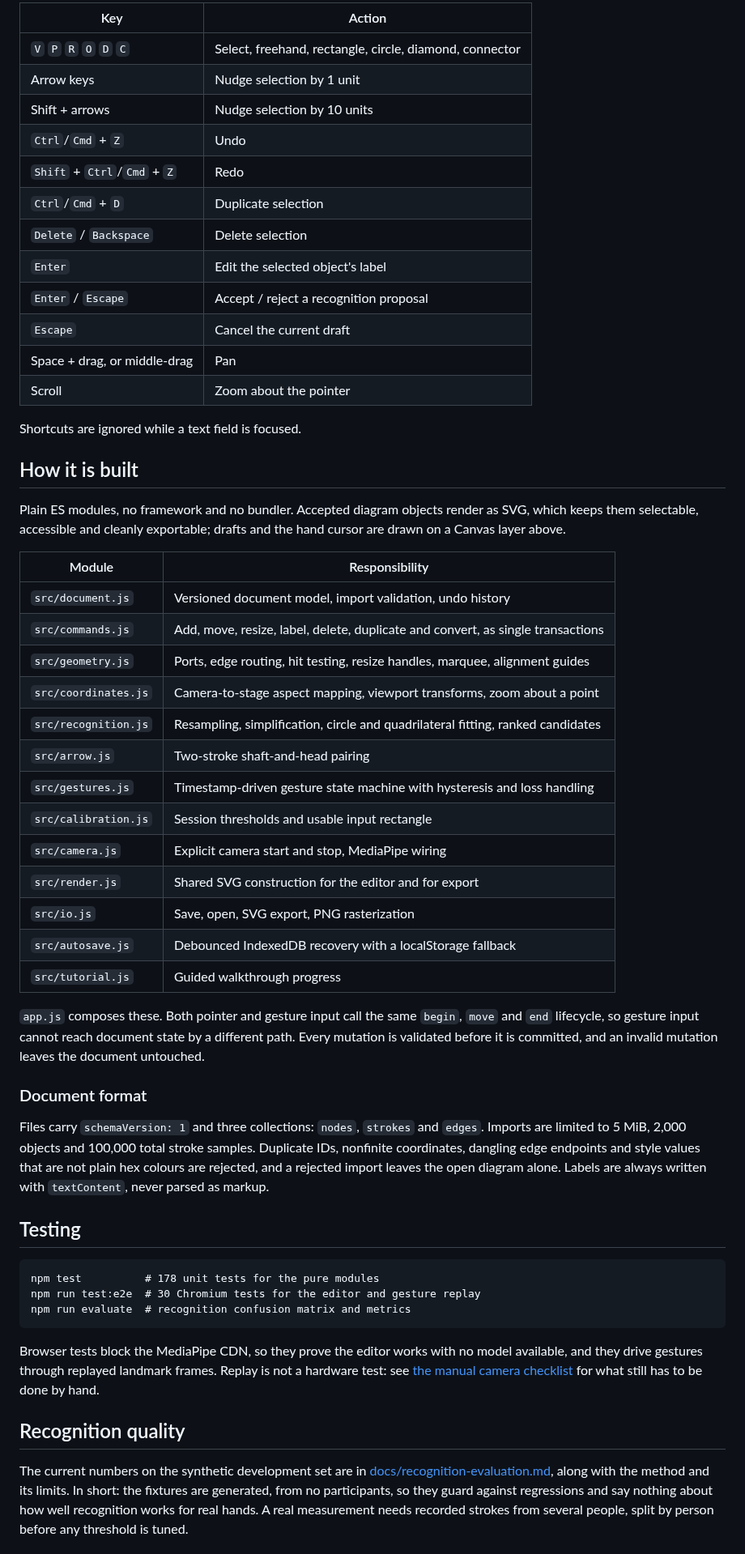
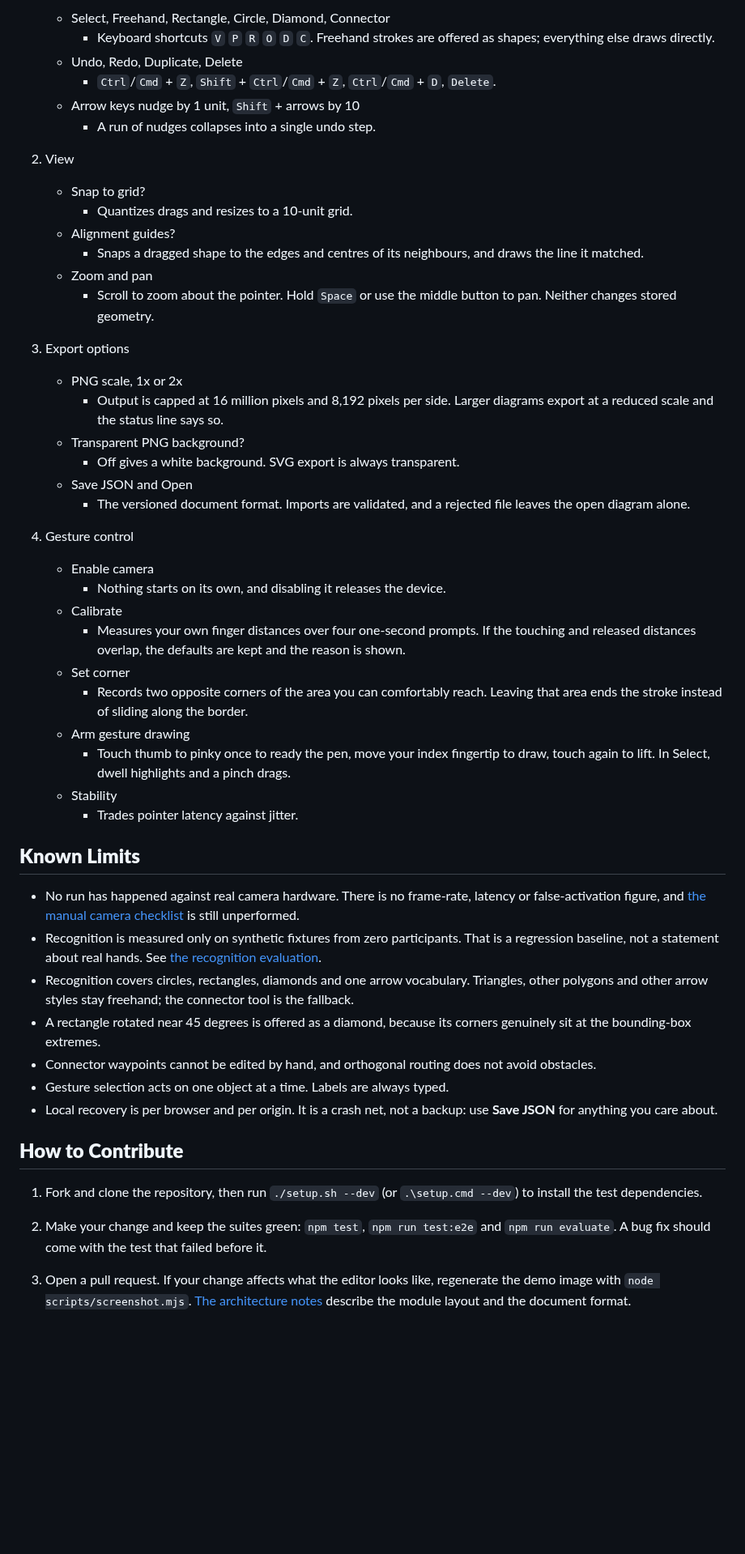
Before and after one commit to Coins99/DrawingBoard, a Markdown page: README.md, the part around one of its changes. Shown at 81% size. GitHub-like rendering; blank space fills up the shorter version.

````diff
--- a/README.md
+++ b/README.md
@@ -53,58 +52,59 @@ There is a nine-step in-app tutorial under **Start tutorial** that walks through
 
-| Key | Action |
-|---|---|
-| `V` `P` `R` `O` `D` `C` | Select, freehand, rectangle, circle, diamond, connector |
-| Arrow keys | Nudge selection by 1 unit |
-| Shift + arrows | Nudge selection by 10 units |
-| `Ctrl`/`Cmd` + `Z` | Undo |
-| `Shift` + `Ctrl`/`Cmd` + `Z` | Redo |
-| `Ctrl`/`Cmd` + `D` | Duplicate selection |
-| `Delete` / `Backspace` | Delete selection |
-| `Enter` | Edit the selected object's label |
-| `Enter` / `Escape` | Accept / reject a recognition proposal |
-| `Escape` | Cancel the current draft |
-| Space + drag, or middle-drag | Pan |
-| Scroll | Zoom about the pointer |
+    + Select, Freehand, Rectangle, Circle, Diamond, Connector
+        - Keyboard shortcuts `V` `P` `R` `O` `D` `C`. Freehand strokes are offered as shapes; everything else draws directly.
+    + Undo, Redo, Duplicate, Delete
+        - `Ctrl`/`Cmd` + `Z`, `Shift` + `Ctrl`/`Cmd` + `Z`, `Ctrl`/`Cmd` + `D`, `Delete`.
+    + Arrow keys nudge by 1 unit, `Shift` + arrows by 10
+        - A run of nudges collapses into a single undo step.
 
-Shortcuts are ignored while a text field is focused.
+2. View
 
-## How it is built
+    + Snap to grid?
+        - Quantizes drags and resizes to a 10-unit grid.
+    + Alignment guides?
+        - Snaps a dragged shape to the edges and centres of its neighbours, and draws the line it matched.
+    + Zoom and pan
+        - Scroll to zoom about the pointer. Hold `Space` or use the middle button to pan. Neither changes stored geometry.
 
-Plain ES modules, no framework and no bundler. Accepted diagram objects render as SVG, which keeps them selectable, accessible and cleanly exportable; drafts and the hand cursor are drawn on a Canvas layer above.
+3. Export options
 
-| Module | Responsibility |
-|---|---|
-| `src/document.js` | Versioned document model, import validation, undo history |
-| `src/commands.js` | Add, move, resize, label, delete, duplicate and convert, as single transactions |
-| `src/geometry.js` | Ports, edge routing, hit testing, resize handles, marquee, alignment guides |
-| `src/coordinates.js` | Camera-to-stage aspect mapping, viewport transforms, zoom about a point |
-| `src/recognition.js` | Resampling, simplification, circle and quadrilateral fitting, ranked candidates |
-| `src/arrow.js` | Two-stroke shaft-and-head pairing |
-| `src/gestures.js` | Timestamp-driven gesture state machine with hysteresis and loss handling |
-| `src/calibration.js` | Session thresholds and usable input rectangle |
-| `src/camera.js` | Explicit camera start and stop, MediaPipe wiring |
-| `src/render.js` | Shared SVG construction for the editor and for export |
-| `src/io.js` | Save, open, SVG export, PNG rasterization |
-| `src/autosave.js` | Debounced IndexedDB recovery with a localStorage fallback |
-| `src/tutorial.js` | Guided walkthrough progress |
+    + PNG scale, 1x or 2x
+        - Output is capped at 16 million pixels and 8,192 pixels per side. Larger diagrams export at a reduced scale and the status line says so.
+    + Transparent PNG background?
+        - Off gives a white background. SVG export is always transparent.
+    + Save JSON and Open
+        - The versioned document format. Imports are validated, and a rejected file leaves the open diagram alone.
 
-`app.js` composes these. Both pointer and gesture input call the same `begin`, `move` and `end` lifecycle, so gesture input cannot reach document state by a different path. Every mutation is validated before it is committed, and an invalid mutation leaves the document untouched.
+4. Gesture control
 
-### Document format
+    + Enable camera
+        - Nothing starts on its own, and disabling it releases the device.
+    + Calibrate
+        - Measures your own finger distances over four one-second prompts. If the touching and released distances overlap, the defaults are kept and the reason is shown.
+    + Set corner
+        - Records two opposite corners of the area you can comfortably reach. Leaving that area ends the stroke instead of sliding along the border.
+    + Arm gesture drawing
+        - Touch thumb to pinky once to ready the pen, move your index fingertip to draw, touch again to lift. In Select, dwell highlights and a pinch drags.
+    + Stability
+        - Trades pointer latency against jitter.
 
-Files carry `schemaVersion: 1` and three collections: `nodes`, `strokes` and `edges`. Imports are limited to 5 MiB, 2,000 objects and 100,000 total stroke samples. Duplicate IDs, nonfinite coordinates, dangling edge endpoints and style values that are not plain hex colours are rejected, and a rejected import leaves the open diagram alone. Labels are always written with `textContent`, never parsed as markup.
+**Known Limits**
+---
 
-## Testing
++ No run has happened against real camera hardware. There is no frame-rate, latency or false-activation figure, and [the manual camera checklist](docs/manual-camera-checklist.md) is still unperformed.
++ Recognition is measured only on synthetic fixtures from zero participants. That is a regression baseline, not a statement about real hands. See [the recognition evaluation](docs/recognition-evaluation.md).
++ Recognition covers circles, rectangles, diamonds and one arrow vocabulary. Triangles, other polygons and other arrow styles stay freehand; the connector tool is the fallback.
++ A rectangle rotated near 45 degrees is offered as a diamond, because its corners genuinely sit at the bounding-box extremes.
++ Connector waypoints cannot be edited by hand, and orthogonal routing does not avoid obstacles.
++ Gesture selection acts on one object at a time. Labels are always typed.
++ Local recovery is per browser and per origin. It is a crash net, not a backup: use **Save JSON** for anything you care about.
 
-```
-npm test          # 178 unit tests for the pure modules
-npm run test:e2e  # 30 Chromium tests for the editor and gesture replay
-npm run evaluate  # recognition confusion matrix and metrics
-```
+**How to Contribute**
+---
 
-Browser tests block the MediaPipe CDN, so they prove the editor works with no model available, and they drive gestures through replayed landmark frames. Replay is not a hardware test: see [the manual camera checklist](docs/manual-camera-checklist.md) for what still has to be done by hand.
+1. Fork and clone the repository, then run `./setup.sh --dev` (or `.\setup.cmd --dev`) to install the test dependencies.
 
-## Recognition quality
+2. Make your change and keep the suites green: `npm test`, `npm run test:e2e` and `npm run evaluate`. A bug fix should come with the test that failed before it.
 
-The current numbers on the synthetic development set are in [docs/recognition-evaluation.md](docs/recognition-evaluation.md), along with the method and its limits. In short: the fixtures are generated, from no participants, so they guard against regressions and say nothing about how well recognition works for real hands. A real measurement needs recorded strokes from several people, split by person before any threshold is tuned.
+3. Open a pull request. If your change affects what the editor looks like, regenerate the demo image with `node scripts/screenshot.mjs`. [The architecture notes](docs/architecture.md) describe the module layout and the document format.
 
````
Also changed, not shown: other parts of README.md (+46 -45 lines), docs/architecture.md (added, +59 -0 lines), img/demo.png (added), 9 other files.
